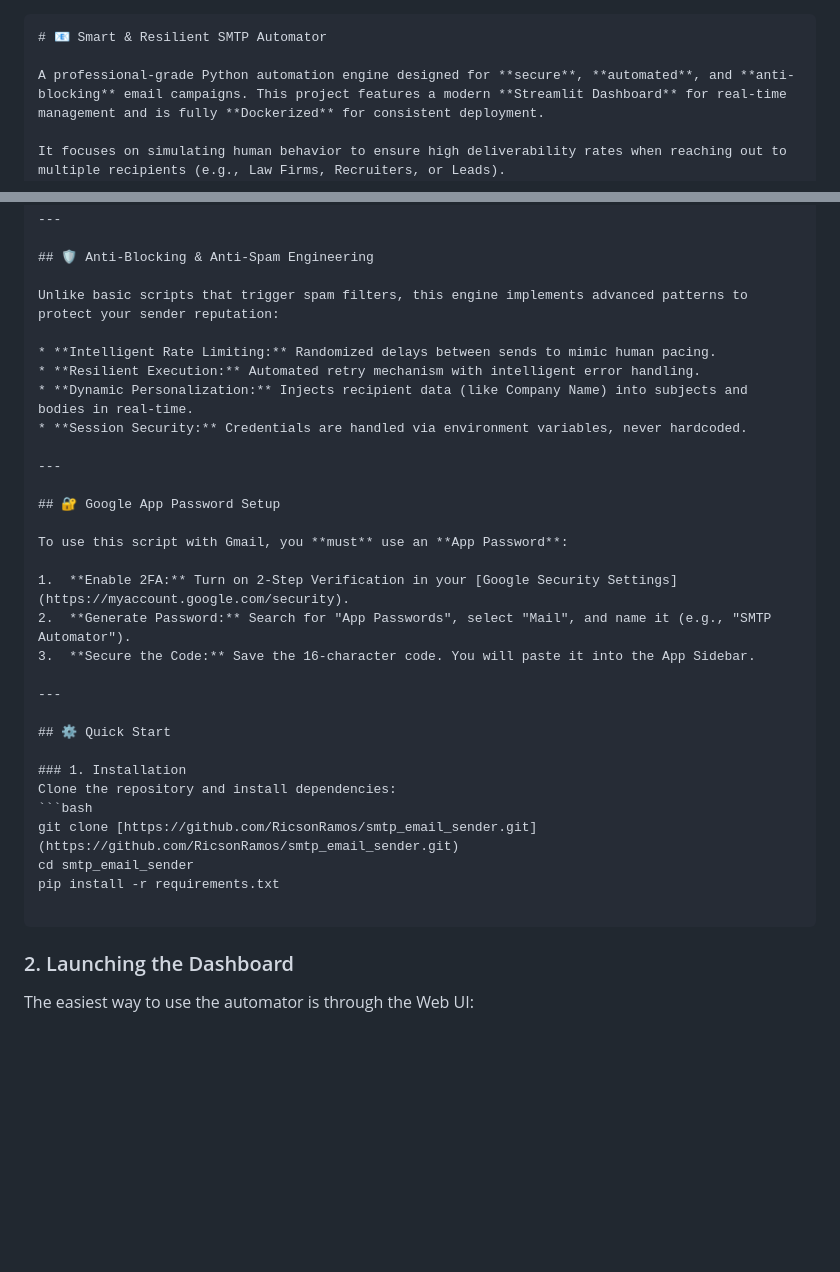
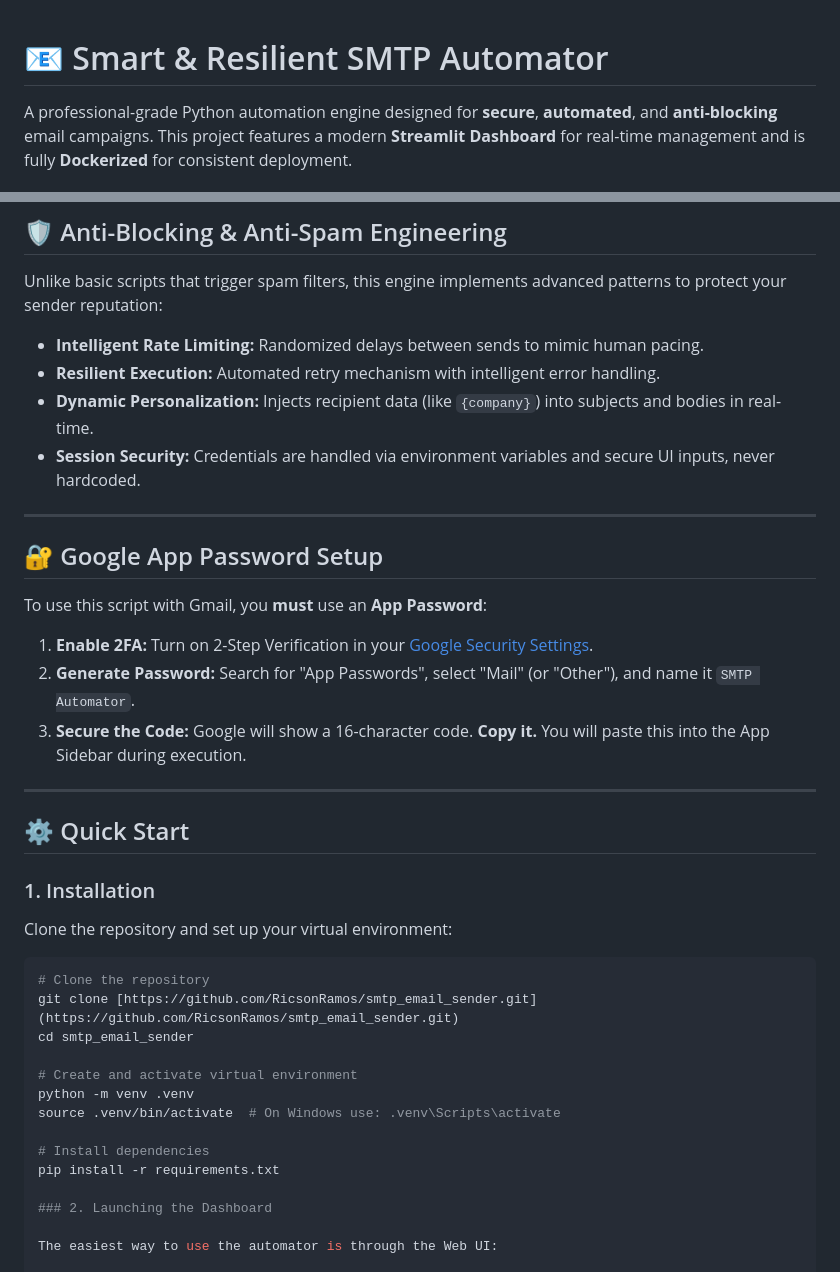
Before and after one commit to RicsonRamos/smtp_email_sender, a Markdown page: readme.md, 2 parts joined by grey strips. GitHub-like rendering; blank space fills up the shorter version.

Commit message:
Revise readme for clarity and detail
Updated readme with improved instructions and formatting.

````diff
--- a/readme.md
+++ b/readme.md
@@ -1,4 +1,3 @@
-```markdown
 # 📧 Smart & Resilient SMTP Automator
 
 A professional-grade Python automation engine designed for **secure**, **automated**, and **anti-blocking** email campaigns. This project features a modern **Streamlit Dashboard** for real-time management and is fully **Dockerized** for consistent deployment.
@@ -13,8 +12,8 @@ Unlike basic scripts that trigger spam filters, this engine implements advanced
 
 * **Intelligent Rate Limiting:** Randomized delays between sends to mimic human pacing.
 * **Resilient Execution:** Automated retry mechanism with intelligent error handling.
-* **Dynamic Personalization:** Injects recipient data (like Company Name) into subjects and bodies in real-time.
-* **Session Security:** Credentials are handled via environment variables, never hardcoded.
+* **Dynamic Personalization:** Injects recipient data (like `{company}`) into subjects and bodies in real-time.
+* **Session Security:** Credentials are handled via environment variables and secure UI inputs, never hardcoded.
 
 ---
 
@@ -23,21 +22,27 @@ Unlike basic scripts that trigger spam filters, this engine implements advanced
 To use this script with Gmail, you **must** use an **App Password**:
 
 1.  **Enable 2FA:** Turn on 2-Step Verification in your [Google Security Settings](https://myaccount.google.com/security).
-2.  **Generate Password:** Search for "App Passwords", select "Mail", and name it (e.g., "SMTP Automator").
-3.  **Secure the Code:** Save the 16-character code. You will paste it into the App Sidebar.
+2.  **Generate Password:** Search for "App Passwords", select "Mail" (or "Other"), and name it `SMTP Automator`.
+3.  **Secure the Code:** Google will show a 16-character code. **Copy it.** You will paste this into the App Sidebar during execution.
 
 ---
 
 ## ⚙️ Quick Start
 
 ### 1. Installation
-Clone the repository and install dependencies:
+Clone the repository and set up your virtual environment:
+
 ```bash
+# Clone the repository
 git clone [https://github.com/RicsonRamos/smtp_email_sender.git](https://github.com/RicsonRamos/smtp_email_sender.git)
 cd smtp_email_sender
+
+# Create and activate virtual environment
+python -m venv .venv
+source .venv/bin/activate  # On Windows use: .venv\Scripts\activate
+
+# Install dependencies
 pip install -r requirements.txt
-
-```
 
 ### 2. Launching the Dashboard
 
````
